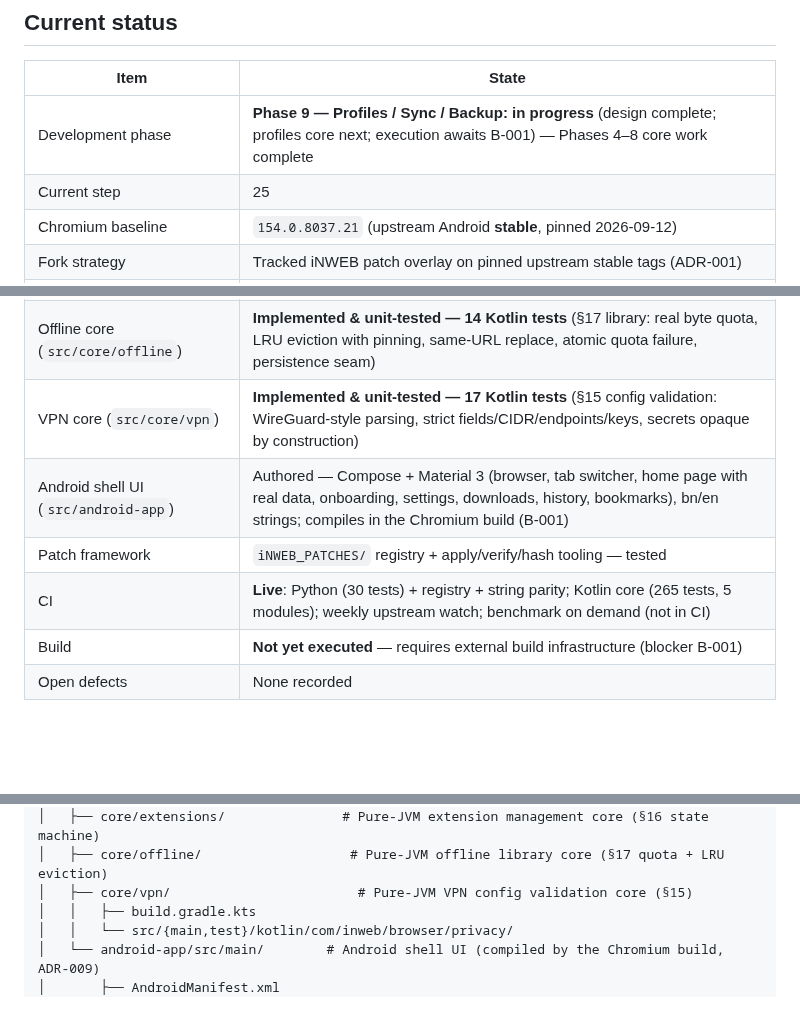
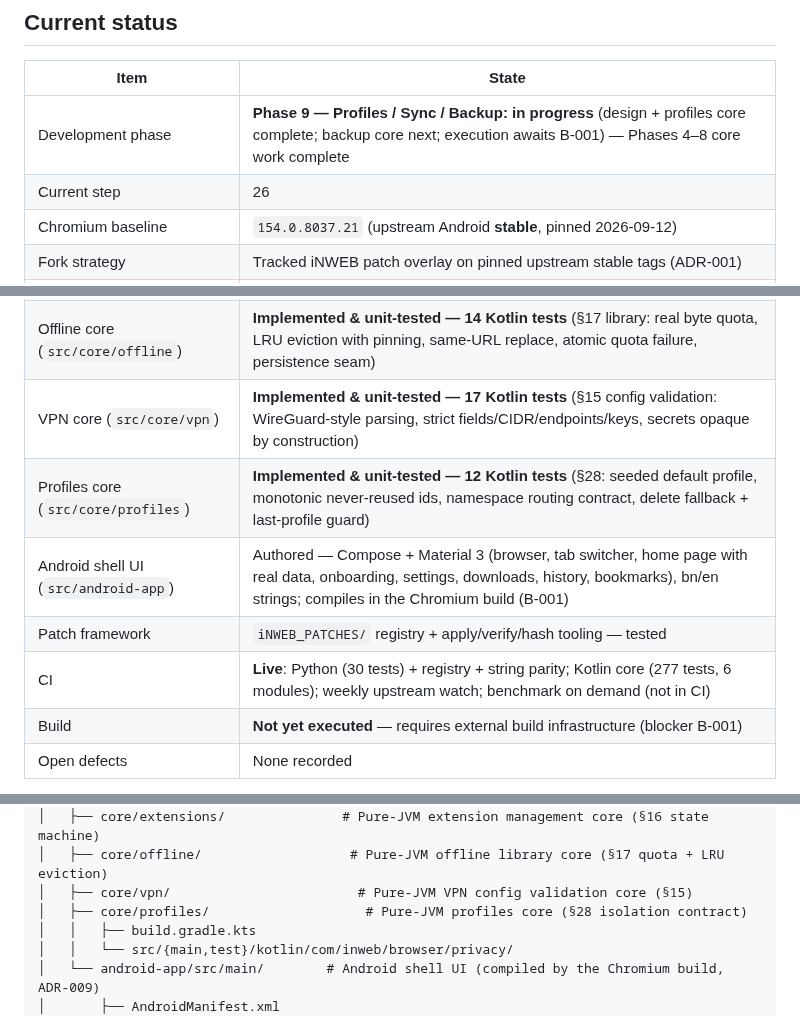
Before and after one commit to iNAYATechLab/iNWEB-Browser, a Markdown page: README.md, 3 parts joined by grey strips. GitHub-like rendering; blank space fills up the shorter version.

```diff
--- a/README.md
+++ b/README.md
@@ -21,8 +21,8 @@ written in Kotlin.
 
 | Item | State |
 |---|---|
-| Development phase | **Phase 9 — Profiles / Sync / Backup: in progress** (design complete; profiles core next; execution awaits B-001) — Phases 4–8 core work complete |
-| Current step | 25 |
+| Development phase | **Phase 9 — Profiles / Sync / Backup: in progress** (design + profiles core complete; backup core next; execution awaits B-001) — Phases 4–8 core work complete |
+| Current step | 26 |
 | Chromium baseline | `154.0.8037.21` (upstream Android **stable**, pinned 2026-09-12) |
 | Fork strategy | Tracked iNWEB patch overlay on pinned upstream stable tags (ADR-001) |
 | Core module (`src/core/browser-shell`) | **Implemented & unit-tested — 115 Kotlin tests** (tabs incl. switcher view, omnibox, session, history + bookmarks + top sites incl. persistent file stores, downloads, settings incl. onboarding flag) |
@@ -30,9 +30,10 @@ written in Kotlin.
 | Extension core (`src/core/extensions`) | **Implemented & unit-tested — 17 Kotlin tests** (§16 management model: install/review/enable/disable/update/remove state machine with upgrade consent, version comparison, permission-review records) |
 | Offline core (`src/core/offline`) | **Implemented & unit-tested — 14 Kotlin tests** (§17 library: real byte quota, LRU eviction with pinning, same-URL replace, atomic quota failure, persistence seam) |
 | VPN core (`src/core/vpn`) | **Implemented & unit-tested — 17 Kotlin tests** (§15 config validation: WireGuard-style parsing, strict fields/CIDR/endpoints/keys, secrets opaque by construction) |
+| Profiles core (`src/core/profiles`) | **Implemented & unit-tested — 12 Kotlin tests** (§28: seeded default profile, monotonic never-reused ids, namespace routing contract, delete fallback + last-profile guard) |
 | Android shell UI (`src/android-app`) | Authored — Compose + Material 3 (browser, tab switcher, home page with real data, onboarding, settings, downloads, history, bookmarks), bn/en strings; compiles in the Chromium build (B-001) |
 | Patch framework | `iNWEB_PATCHES/` registry + apply/verify/hash tooling — tested |
-| CI | **Live**: Python (30 tests) + registry + string parity; Kotlin core (265 tests, 5 modules); weekly upstream watch; benchmark on demand (not in CI) |
+| CI | **Live**: Python (30 tests) + registry + string parity; Kotlin core (277 tests, 6 modules); weekly upstream watch; benchmark on demand (not in CI) |
 | Build | **Not yet executed** — requires external build infrastructure (blocker B-001) |
 | Open defects | None recorded |
 
@@ -77,6 +78,7 @@ inweb-browser/
 │   ├── core/extensions/               # Pure-JVM extension management core (§16 state machine)
 │   ├── core/offline/                   # Pure-JVM offline library core (§17 quota + LRU eviction)
 │   ├── core/vpn/                        # Pure-JVM VPN config validation core (§15)
+│   ├── core/profiles/                    # Pure-JVM profiles core (§28 isolation contract)
 │   │   ├── build.gradle.kts
 │   │   └── src/{main,test}/kotlin/com/inweb/browser/privacy/
 │   └── android-app/src/main/        # Android shell UI (compiled by the Chromium build, ADR-009)
```
Also changed, not shown: PROJECT_STATE.md (+34 -11 lines).
